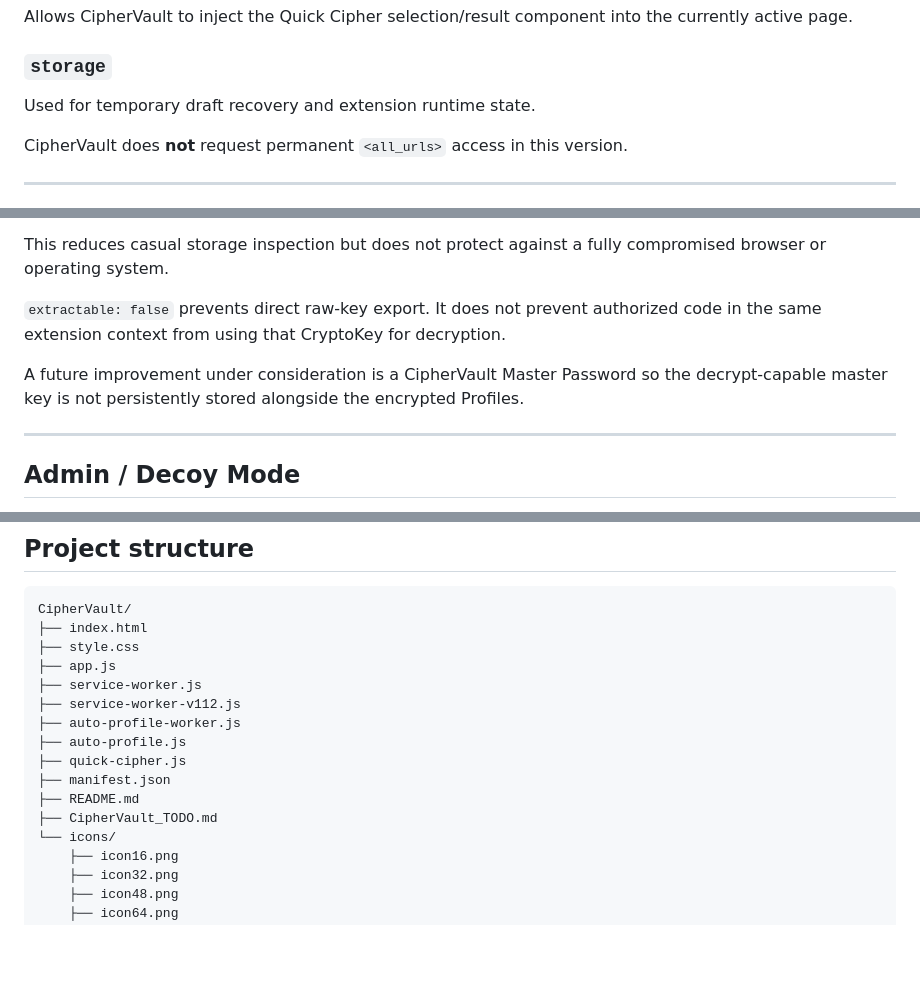
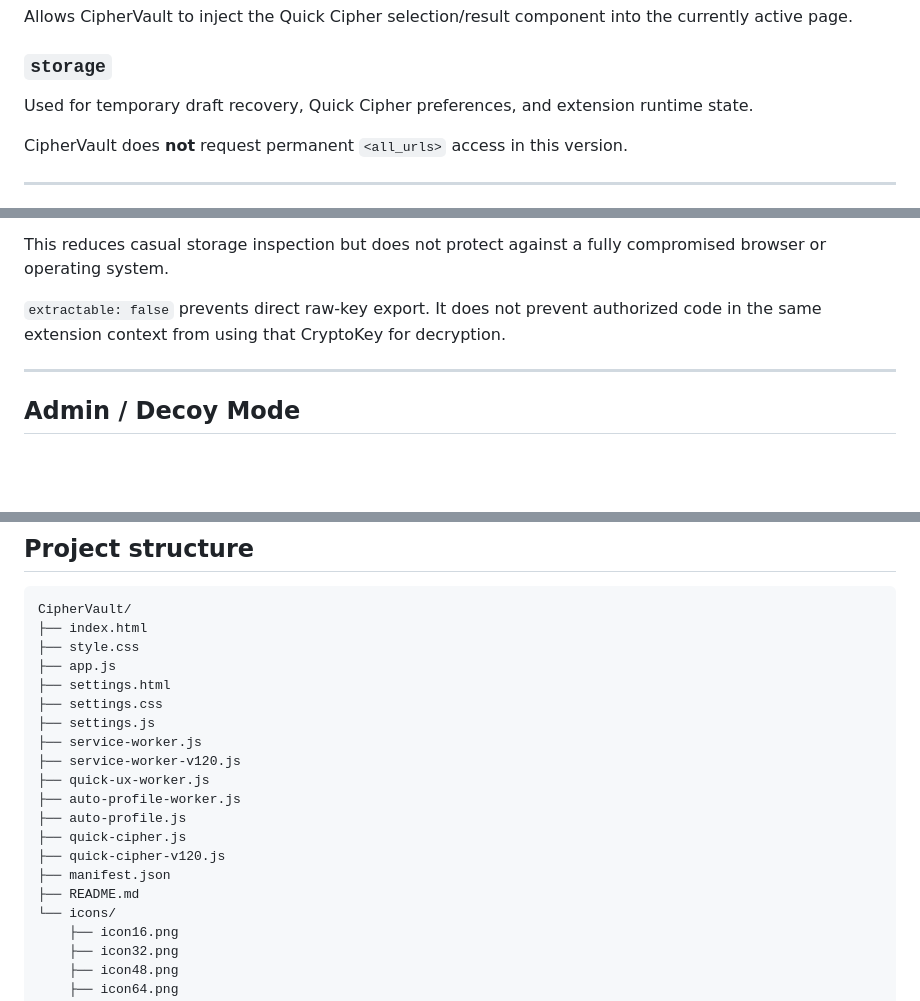
Before and after one commit to privz/ciphervault, a Markdown page: README.md, 3 parts joined by grey strips. Rendered like a GitHub page; blank space fills up the shorter version.

```diff
--- a/README.md
+++ b/README.md
@@ -294,7 +317,7 @@ Allows CipherVault to inject the Quick Cipher selection/result component into th
 
 ### `storage`
 
-Used for temporary draft recovery and extension runtime state.
+Used for temporary draft recovery, Quick Cipher preferences, and extension runtime state.
 
 CipherVault does **not** request permanent `<all_urls>` access in this version.
 
@@ -376,7 +399,6 @@ This reduces casual storage inspection but does not protect against a fully comp
 
 `extractable: false` prevents direct raw-key export. It does not prevent authorized code in the same extension context from using that CryptoKey for decryption.
 
-A future improvement under consideration is a CipherVault Master Password so the decrypt-capable master key is not persistently stored alongside the encrypted Profiles.
 
 ---
 
@@ -397,14 +419,18 @@ CipherVault/
 ├── index.html
 ├── style.css
 ├── app.js
+├── settings.html
+├── settings.css
+├── settings.js
 ├── service-worker.js
-├── service-worker-v112.js
+├── service-worker-v120.js
+├── quick-ux-worker.js
 ├── auto-profile-worker.js
 ├── auto-profile.js
 ├── quick-cipher.js
+├── quick-cipher-v120.js
 ├── manifest.json
 ├── README.md
-├── CipherVault_TODO.md
 └── icons/
     ├── icon16.png
     ├── icon32.png
```
Also changed, not shown: other parts of README.md (+69 -28 lines).
